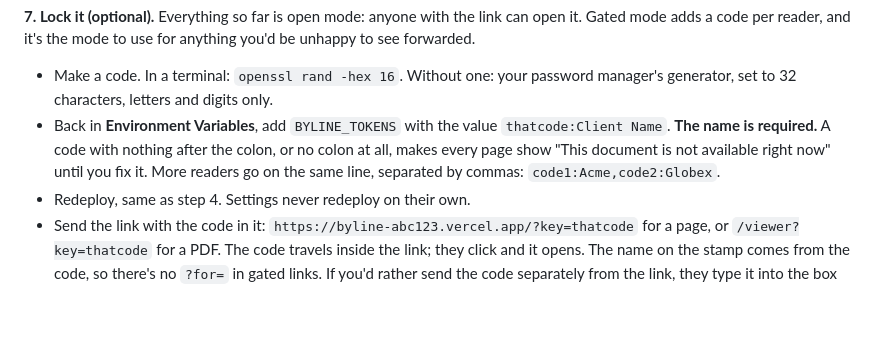
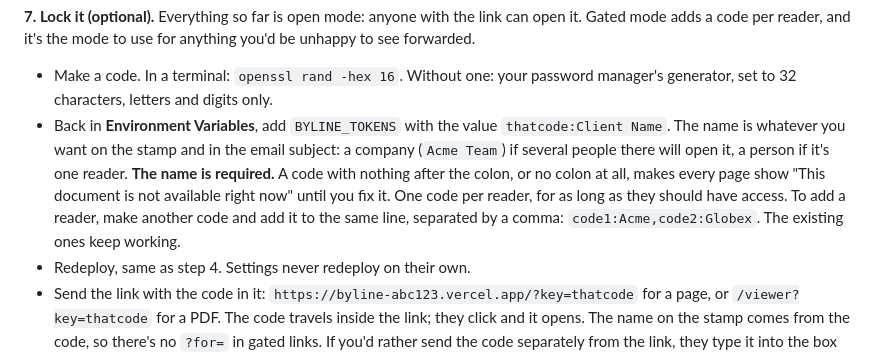
Before and after one commit to LFGAmy/byline, a Markdown page: docs/SETUP.md, the part around the change. GitHub-like rendering; blank space fills up the shorter version.

Commit message:
Setup guide: what the reader name is for, adding readers

```diff
--- a/docs/SETUP.md
+++ b/docs/SETUP.md
@@ -71,7 +71,7 @@ https://byline-abc123.vercel.app/?for=Acme%20Team            (HTML)
 **7. Lock it (optional).** Everything so far is open mode: anyone with the link can open it. Gated mode adds a code per reader, and it's the mode to use for anything you'd be unhappy to see forwarded.
 
 - Make a code. In a terminal: `openssl rand -hex 16`. Without one: your password manager's generator, set to 32 characters, letters and digits only.
-- Back in **Environment Variables**, add `BYLINE_TOKENS` with the value `thatcode:Client Name`. **The name is required.** A code with nothing after the colon, or no colon at all, makes every page show "This document is not available right now" until you fix it. More readers go on the same line, separated by commas: `code1:Acme,code2:Globex`.
+- Back in **Environment Variables**, add `BYLINE_TOKENS` with the value `thatcode:Client Name`. The name is whatever you want on the stamp and in the email subject: a company (`Acme Team`) if several people there will open it, a person if it's one reader. **The name is required.** A code with nothing after the colon, or no colon at all, makes every page show "This document is not available right now" until you fix it. One code per reader, for as long as they should have access. To add a reader, make another code and add it to the same line, separated by a comma: `code1:Acme,code2:Globex`. The existing ones keep working.
 - Redeploy, same as step 4. Settings never redeploy on their own.
 - Send the link with the code in it: `https://byline-abc123.vercel.app/?key=thatcode` for a page, or `/viewer?key=thatcode` for a PDF. The code travels inside the link; they click and it opens. The name on the stamp comes from the code, so there's no `?for=` in gated links. If you'd rather send the code separately from the link, they type it into the box on the gate page once.
 - To take one reader's access away, delete their `code:Name` from the value, save, redeploy. Their link and their browser both stop working within a minute. Nobody else is affected.
```
